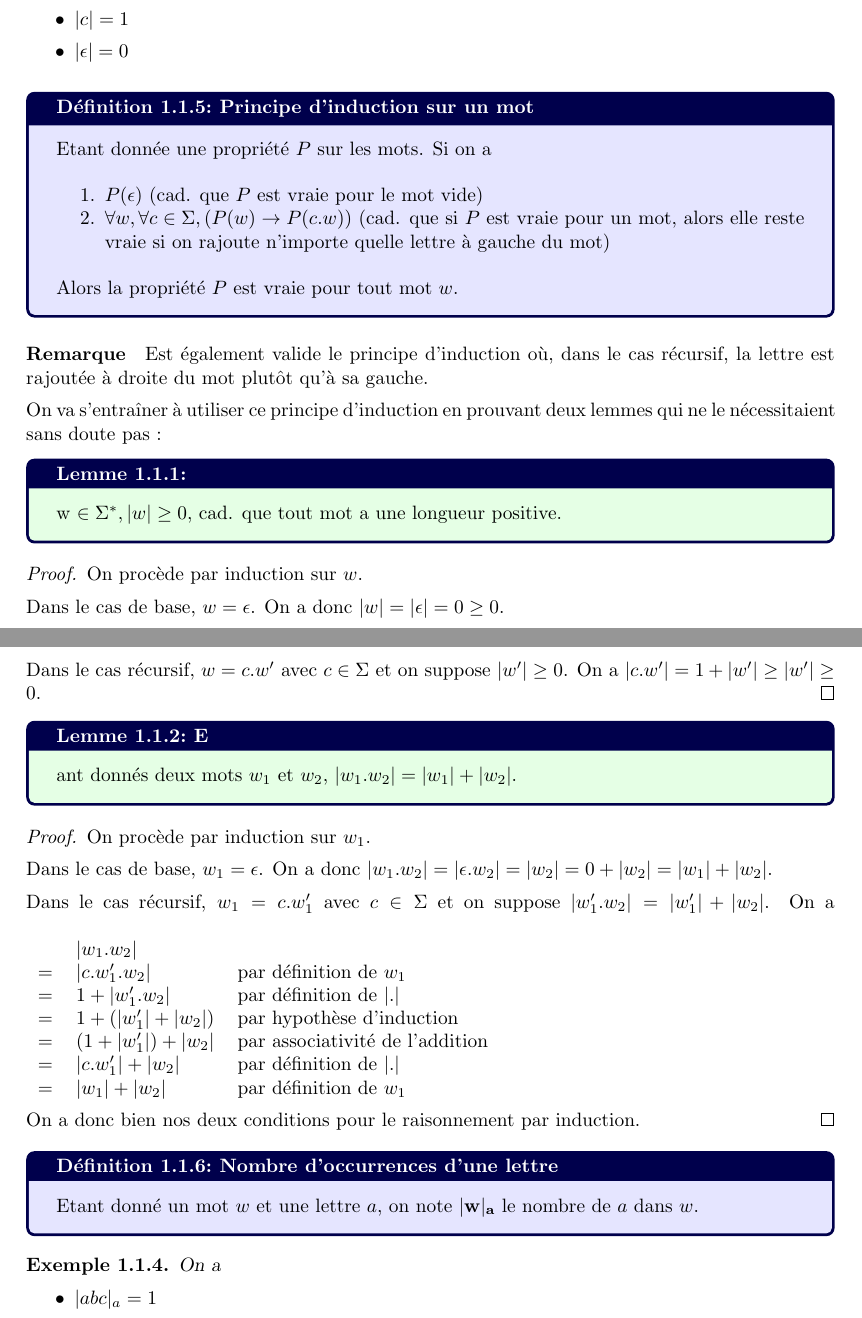
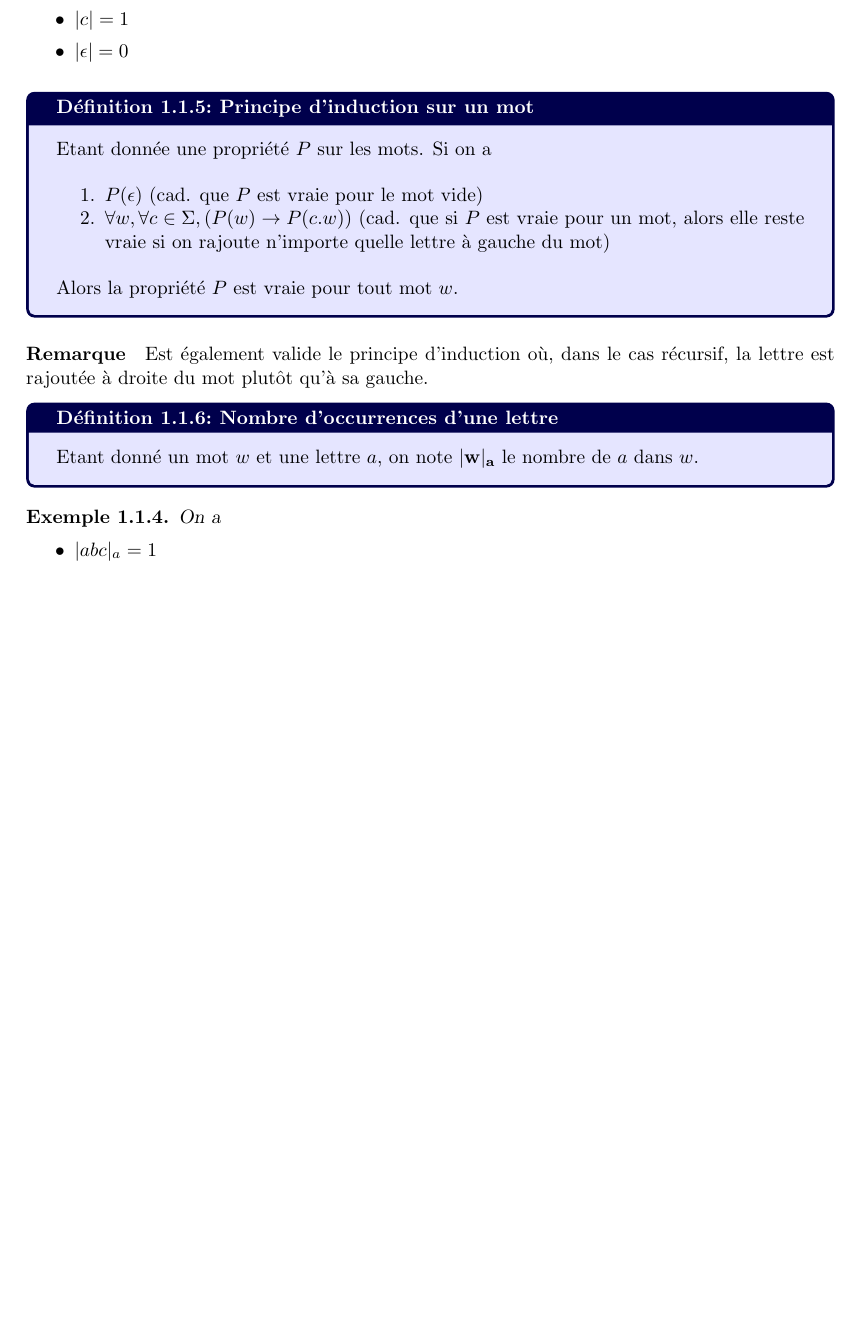
Before and after one commit to PLBegay/BFTAL_sym, a LaTeX document (poly/sources/poly.tex, which reads poly/sources/langages.tex): two parts of pages 6 and 7 of 27 before the commit and part of page 6 of 26 after it, the two joined at a grey line, cut so that both start at the same text, the shorter picture padded with empty space. Compiled offline with pdfLaTeX.

Commit message:
retrait deux lemmes pour tester workflow

```diff
--- a/poly/sources/langages.tex
+++ b/poly/sources/langages.tex
@@ -77,43 +77,6 @@ Alors la propriété $P$ est vraie pour tout mot $w$.
 \end{definition}
 
 \paragraph*{Remarque} Est également valide le principe d'induction où, dans le cas récursif, la lettre est rajoutée à droite du mot plutôt qu'à sa gauche.
-
-On va s'entraîner à utiliser ce principe d'induction en prouvant deux lemmes qui ne le nécessitaient sans doute pas :
-
-\begin{lemma}
-$\forall w \in \Sigma^*, |w| \geq 0$, cad. que tout mot a une longueur positive.
-\end{lemma}
-\begin{proof}
-On procède par induction sur $w$.
-
-Dans le cas de base, $w = \epsilon$. On a donc $|w| = |\epsilon| = 0 \geq 0$.
-
-Dans le cas récursif, $w = c.w'$ avec $c \in \Sigma$ et on suppose $|w'| \geq 0$. On a $|c.w'| = 1 + |w'| \geq |w'| \geq 0$.
-\end{proof}
-
-\begin{lemma}
-Etant donnés deux mots $w_1$ et $w_2$, $|w_1.w_2| = |w_1| + |w_2|$.
-\end{lemma}
-
-\begin{proof}
-On procède par induction sur $w_1$.
-
-Dans le cas de base, $w_1 = \epsilon$. On a donc $|w_1.w_2| = |\epsilon.w_2| = |w_2| = 0 + |w_2| = |w_1| + |w_2|$.
-
-Dans le cas récursif, $w_1 = c.w_1'$ avec $c \in \Sigma$ et on suppose $|w_1'.w_2| = |w_1'| + |w_2|$. On a
-\begin{tabular}{cll}
-&&\\
-& $|w_1.w_2|$ & \\
-$=$ & $|c.w_1'.w_2|$ & par définition de $w_1$ \\
-$=$&  $1 + |w_1'.w_2|$ & par définition de $|.|$ \\
-$=$& $1 + (|w_1'| + |w_2|)$ & par hypothèse d'induction \\
-$=$& $(1 + |w_1'|) + |w_2|$ & par associativité de l'addition \\
-$=$& $|c.w_1'| + |w_2|$ & par définition de $|.|$ \\
-$=$& $|w_1| + |w_2|$ & par définition de $w_1$
-\end{tabular}
-
-On a donc bien nos deux conditions pour le raisonnement par induction.
-\end{proof}
 
 
 \begin{definition}{Nombre d'occurrences d'une lettre}{}
```
